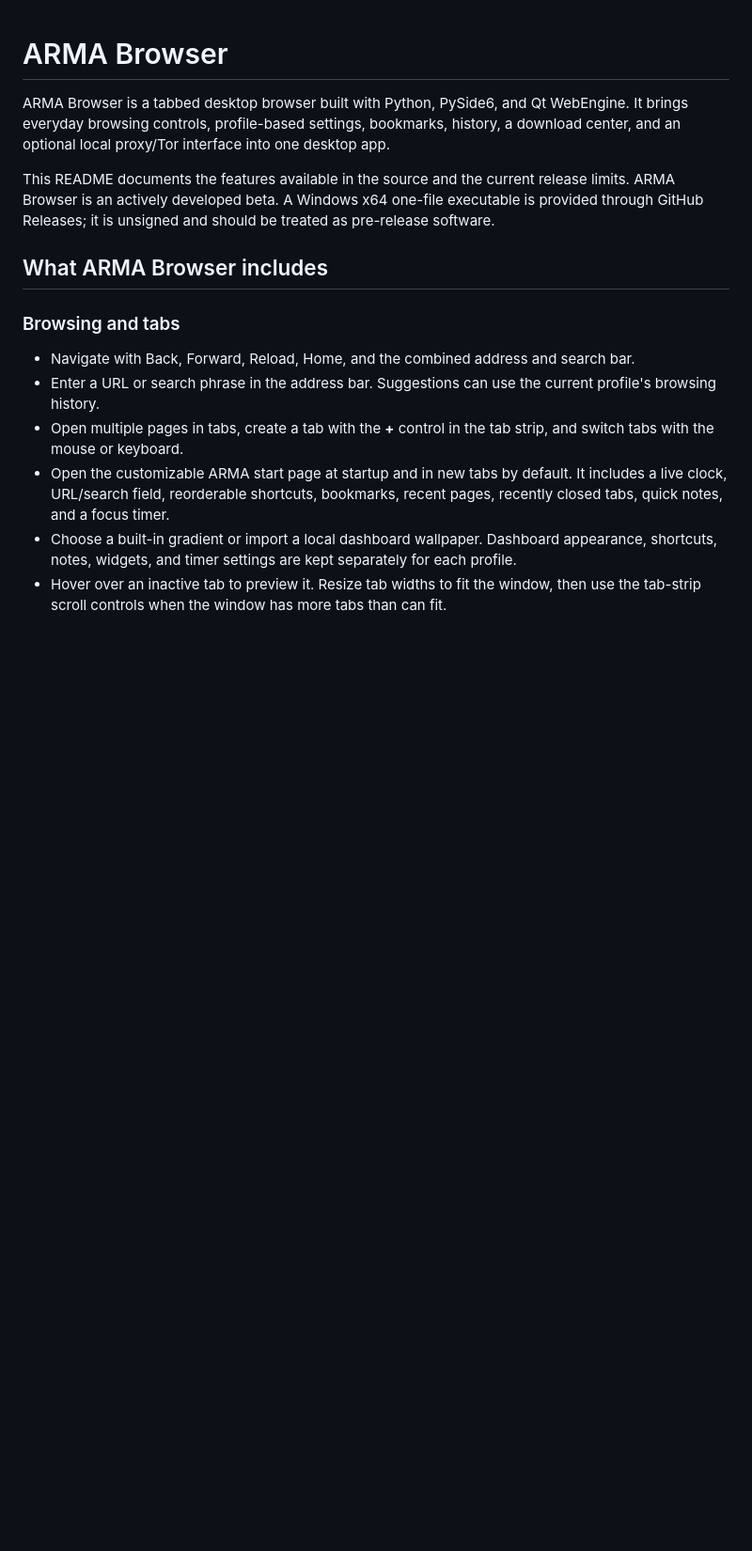
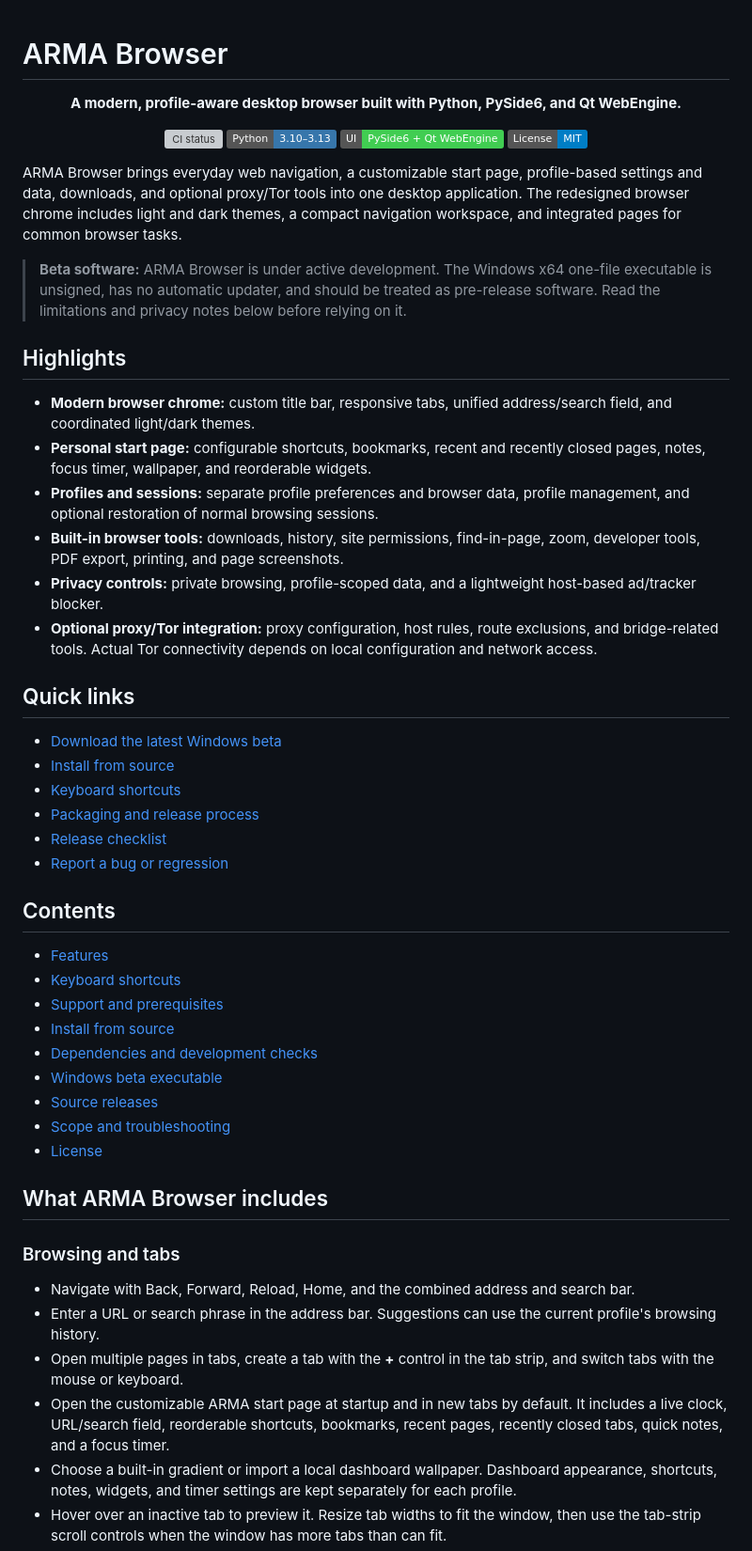
Before and after one commit to ArvinNotDev/pyqt-based-browser, a Markdown page: README.md, the part around the change. Shown at 94% size. Drawn GitHub-style; badges without logos; blank space fills up the shorter version; grey boxes are pictures that could not be loaded.

Commit message:
docs: polish ARMA Browser README and feature overview

```diff
--- a/README.md
+++ b/README.md
@@ -1,8 +1,49 @@
 # ARMA Browser
 
-ARMA Browser is a tabbed desktop browser built with Python, PySide6, and Qt WebEngine. It brings everyday browsing controls, profile-based settings, bookmarks, history, a download center, and an optional local proxy/Tor interface into one desktop app.
+<p align="center">
+  <strong>A modern, profile-aware desktop browser built with Python, PySide6, and Qt WebEngine.</strong>
+</p>
 
-This README documents the features available in the source and the current release limits. ARMA Browser is an actively developed beta. A Windows x64 one-file executable is provided through GitHub Releases; it is unsigned and should be treated as pre-release software.
+<p align="center">
+  <a href="https://github.com/ArvinNotDev/pyqt-based-browser/actions/workflows/ci.yml"><img src="https://github.com/ArvinNotDev/pyqt-based-browser/actions/workflows/ci.yml/badge.svg?branch=main" alt="CI status"></a>
+  <img src="https://img.shields.io/badge/Python-3.10%E2%80%933.13-3776AB?logo=python&logoColor=white" alt="Python 3.10–3.13">
+  <img src="https://img.shields.io/badge/UI-PySide6%20%2B%20Qt%20WebEngine-41CD52" alt="PySide6 and Qt WebEngine">
+  <a href="LICENSE"><img src="https://img.shields.io/badge/License-MIT-blue.svg" alt="MIT License"></a>
+</p>
+
+ARMA Browser brings everyday web navigation, a customizable start page, profile-based settings and data, downloads, and optional proxy/Tor tools into one desktop application. The redesigned browser chrome includes light and dark themes, a compact navigation workspace, and integrated pages for common browser tasks.
+
+> **Beta software:** ARMA Browser is under active development. The Windows x64 one-file executable is unsigned, has no automatic updater, and should be treated as pre-release software. Read the limitations and privacy notes below before relying on it.
+
+## Highlights
+
+- **Modern browser chrome:** custom title bar, responsive tabs, unified address/search field, and coordinated light/dark themes.
+- **Personal start page:** configurable shortcuts, bookmarks, recent and recently closed pages, notes, focus timer, wallpaper, and reorderable widgets.
+- **Profiles and sessions:** separate profile preferences and browser data, profile management, and optional restoration of normal browsing sessions.
+- **Built-in browser tools:** downloads, history, site permissions, find-in-page, zoom, developer tools, PDF export, printing, and page screenshots.
+- **Privacy controls:** private browsing, profile-scoped data, and a lightweight host-based ad/tracker blocker.
+- **Optional proxy/Tor integration:** proxy configuration, host rules, route exclusions, and bridge-related tools. Actual Tor connectivity depends on local configuration and network access.
+
+## Quick links
+
+- [Download the latest Windows beta](https://github.com/ArvinNotDev/pyqt-based-browser/releases)
+- [Install from source](#install-from-source)
+- [Keyboard shortcuts](#keyboard-shortcuts)
+- [Packaging and release process](docs/PACKAGING.md)
+- [Release checklist](docs/RELEASE_CHECKLIST.md)
+- [Report a bug or regression](https://github.com/ArvinNotDev/pyqt-based-browser/issues)
+
+## Contents
+
+- [Features](#what-arma-browser-includes)
+- [Keyboard shortcuts](#keyboard-shortcuts)
+- [Support and prerequisites](#support-and-prerequisites)
+- [Install from source](#install-from-source)
+- [Dependencies and development checks](#dependencies-and-development-checks)
+- [Windows beta executable](#windows-beta-executable)
+- [Source releases](#source-releases)
+- [Scope and troubleshooting](#current-scope-and-troubleshooting)
+- [License](#license)
 
 ## What ARMA Browser includes
 
```
